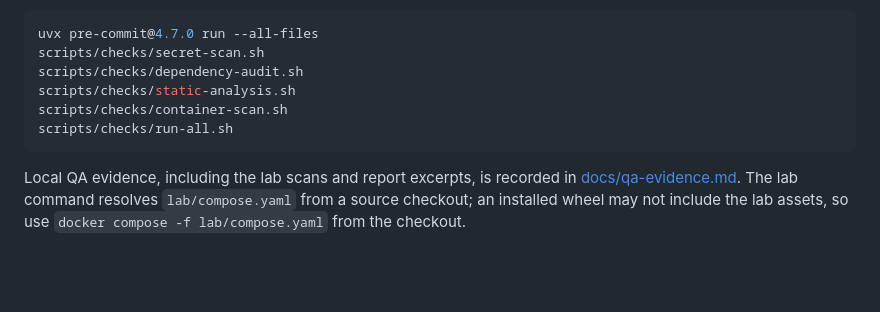
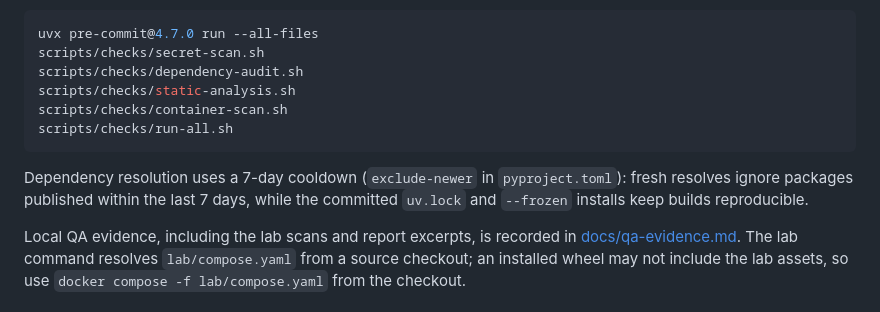
Before and after one commit to momokii/php2shell-audit, a Markdown page: README.md, the part around the change. GitHub-like rendering; blank space fills up the shorter version.

Commit message:
docs: document dependency cooldown policy in README

````diff
--- a/README.md
+++ b/README.md
@@ -472,6 +472,10 @@ scripts/checks/container-scan.sh
 scripts/checks/run-all.sh
 ```
 
+Dependency resolution uses a 7-day cooldown (`exclude-newer` in `pyproject.toml`):
+fresh resolves ignore packages published within the last 7 days, while the
+committed `uv.lock` and `--frozen` installs keep builds reproducible.
+
 Local QA evidence, including the lab scans and report excerpts, is recorded in
 [docs/qa-evidence.md](docs/qa-evidence.md). The lab command resolves
 `lab/compose.yaml` from a source checkout; an installed wheel may not include
````
